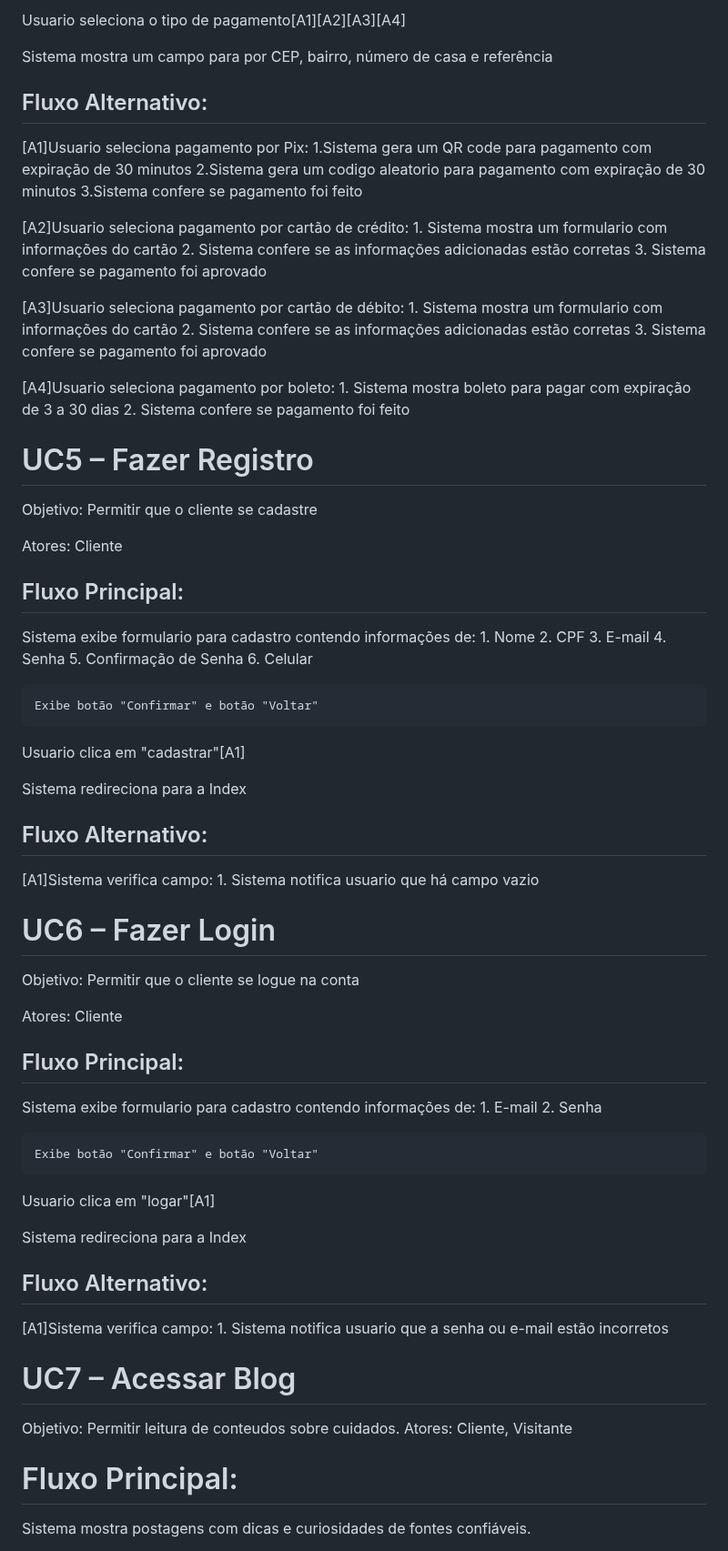
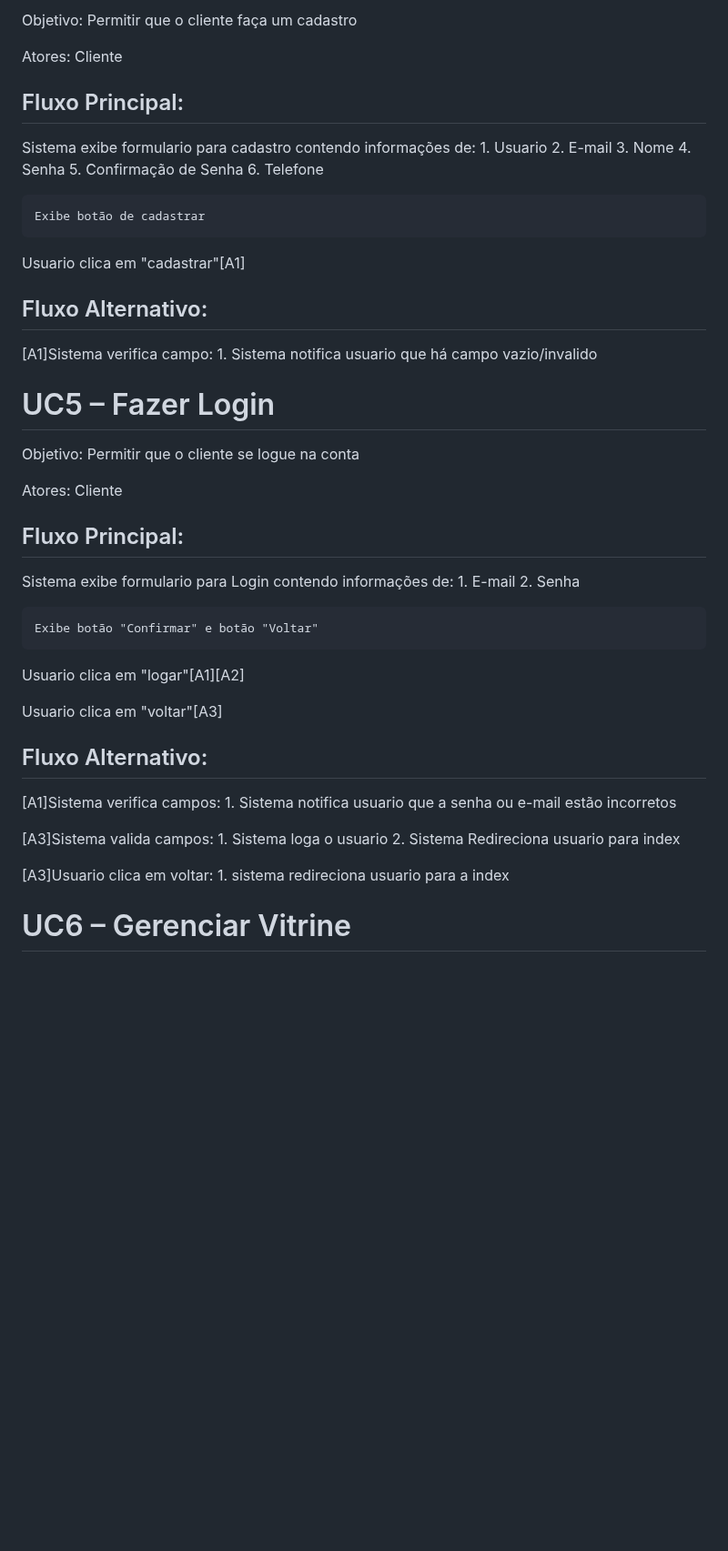
Before and after one commit to cp2-dc-info-projeto-final/pais-de-pet, a Markdown page: casos-de-uso.md, the part around one of its changes. Shown at 91% size. Rendered like a GitHub page; blank space fills up the shorter version.

```diff
--- a/casos-de-uso.md
+++ b/casos-de-uso.md
@@ -96,57 +76,28 @@ Sistema mostra as opções de pagamento: pix, cartão de crédito, cartão de d
 
-Usuario seleciona o tipo de pagamento[A1][A2][A3][A4]
-
-Sistema mostra um campo para por CEP, bairro, número de casa e referência
-
-## Fluxo Alternativo:
-
-[A1]Usuario seleciona pagamento por Pix:
-    1.Sistema gera um QR code para pagamento com expiração de 30 minutos
-    2.Sistema gera um codigo aleatorio para pagamento com expiração de 30 minutos
-    3.Sistema confere se pagamento foi feito
-
-[A2]Usuario seleciona pagamento por cartão de crédito:
-    1. Sistema mostra um formulario com informações do cartão
-    2. Sistema confere se as informações adicionadas estão corretas
-    3. Sistema confere se pagamento foi aprovado
-
-[A3]Usuario seleciona pagamento por cartão de débito:
-    1. Sistema mostra um formulario com informações do cartão
-    2. Sistema confere se as informações adicionadas estão corretas
-    3. Sistema confere se pagamento foi aprovado
-
-[A4]Usuario seleciona pagamento por boleto:
-    1. Sistema mostra boleto para pagar com expiração de 3 a 30 dias
-    2. Sistema confere se pagamento foi feito
-
-# UC5 – Fazer Registro
-
-Objetivo: Permitir que o cliente se cadastre
+Objetivo: Permitir que o cliente faça um cadastro
 
 Atores: Cliente
 
 ## Fluxo Principal:
 
 Sistema exibe formulario para cadastro contendo informações de:
-    1. Nome
-    2. CPF
-    3. E-mail
+    1. Usuario
+    2. E-mail
+    3. Nome
     4. Senha
     5. Confirmação de Senha
-    6. Celular
+    6. Telefone
 
-    Exibe botão "Confirmar" e botão "Voltar"
+    Exibe botão de cadastrar
 
 Usuario clica em "cadastrar"[A1]
-
-Sistema redireciona para a Index
 
 ## Fluxo Alternativo:
 
 [A1]Sistema verifica campo:
-    1. Sistema notifica usuario que há campo vazio
+    1. Sistema notifica usuario que há campo vazio/invalido
 
-# UC6 – Fazer Login
+# UC5 – Fazer Login
 
 Objetivo: Permitir que o cliente se logue na conta
 
@@ -154,27 +105,28 @@ Atores: Cliente
 
 ## Fluxo Principal:
 
-Sistema exibe formulario para cadastro contendo informações de:
+Sistema exibe formulario para Login contendo informações de:
     1. E-mail
     2. Senha
 
     Exibe botão "Confirmar" e botão "Voltar"
 
-Usuario clica em "logar"[A1]
+Usuario clica em "logar"[A1][A2]
 
-Sistema redireciona para a Index
+Usuario clica em "voltar"[A3]
 
 ## Fluxo Alternativo:
 
-[A1]Sistema verifica campo:
+[A1]Sistema verifica campos:
     1. Sistema notifica usuario que a senha ou e-mail estão incorretos
 
-# UC7 – Acessar Blog
+[A3]Sistema valida campos:
+    1. Sistema loga o usuario
+    2. Sistema Redireciona usuario para index
 
-Objetivo: Permitir leitura de conteudos sobre cuidados.
-Atores: Cliente, Visitante
+[A3]Usuario clica em voltar:
+    1. sistema redireciona usuario para a index
 
-# Fluxo Principal:
 
-Sistema mostra postagens com dicas e curiosidades de fontes confiáveis.
+# UC6 – Gerenciar Vitrine
 
```
Also changed, not shown: other parts of casos-de-uso.md (+30 -87 lines).
